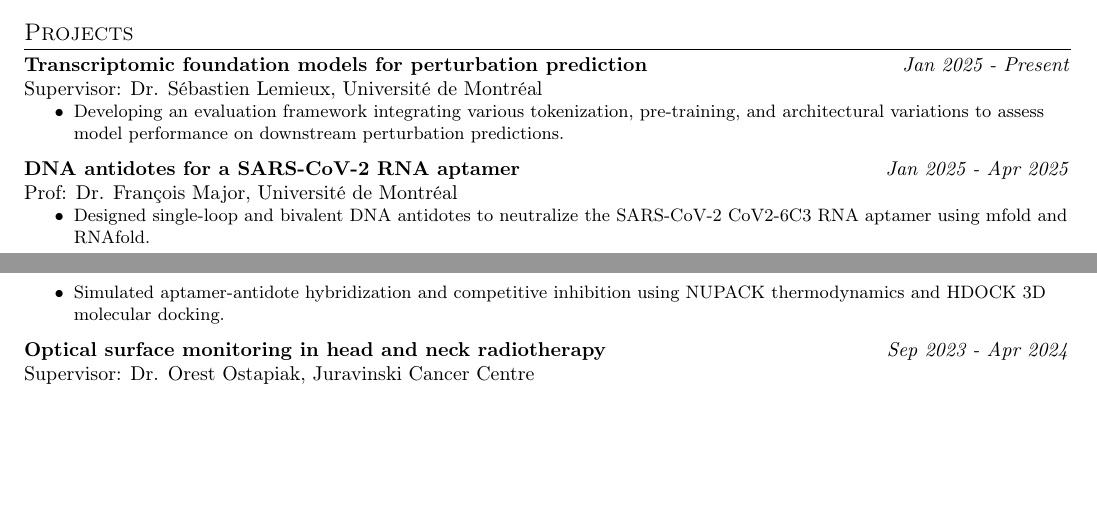
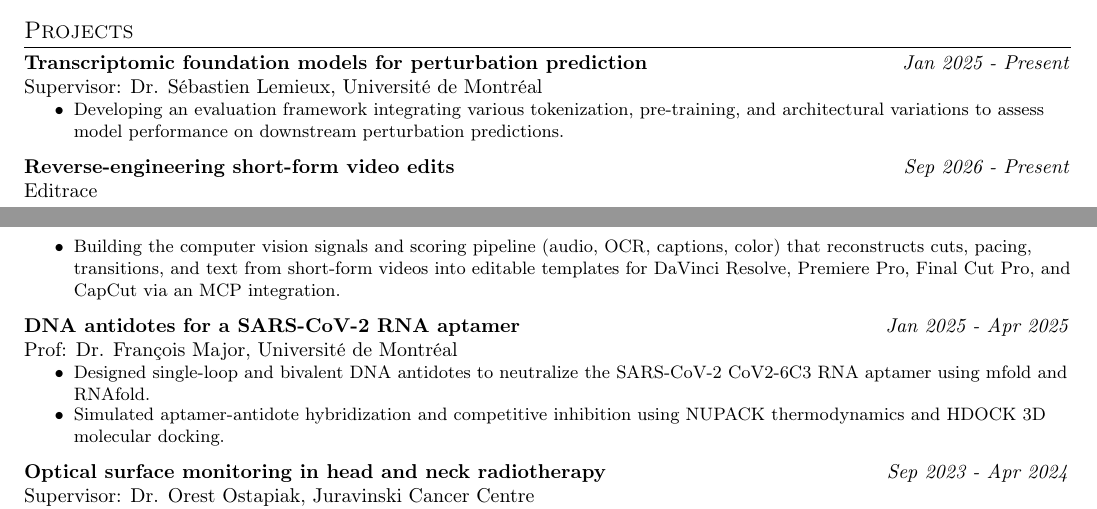
Before and after one commit to sktchan/sktchan.github.io, a LaTeX CV (cv/cv.tex): two parts of pages 1 and 2 of 2 before the commit and two parts of pages 1 and 2 of 3 after it, joined at a grey line, cut so that both start at the same text, the shorter picture padded with empty space. Compiled offline with pdfLaTeX.

Commit message:
added project
Co-Authored-By: Claude Opus 5.5 (1M context) <noreply@anthropic.com>

```diff
--- a/cv/cv.tex
+++ b/cv/cv.tex
@@ -215,6 +215,16 @@ Supervisor: Dr. Sébastien Lemieux, Université de Montréal
 \end{itemize}
 
 \RecordGap
+\textbf{Reverse-engineering short-form video edits}
+\hfill \textit{Sep 2026 - Present}\hfill \\\vspace{0.2pt}
+Editrace
+\begin{itemize}
+    \TightBullets
+    \small
+    \item Building the computer vision signals and scoring pipeline (audio, OCR, captions, color) that reconstructs cuts, pacing, transitions, and text from short-form videos into editable templates for DaVinci Resolve, Premiere Pro, Final Cut Pro, and CapCut via an MCP integration.
+\end{itemize}
+
+\RecordGap
 \textbf{DNA antidotes for a SARS-CoV-2 RNA aptamer}
 \hfill \textit{Jan 2025 - Apr 2025}\hfill \\\vspace{0.2pt}
 Prof: Dr. François Major, Université de Montréal
```
Also changed, not shown: _data/research.yml (+7 -0 lines), cv/cv.tex (2 more changed lines).
